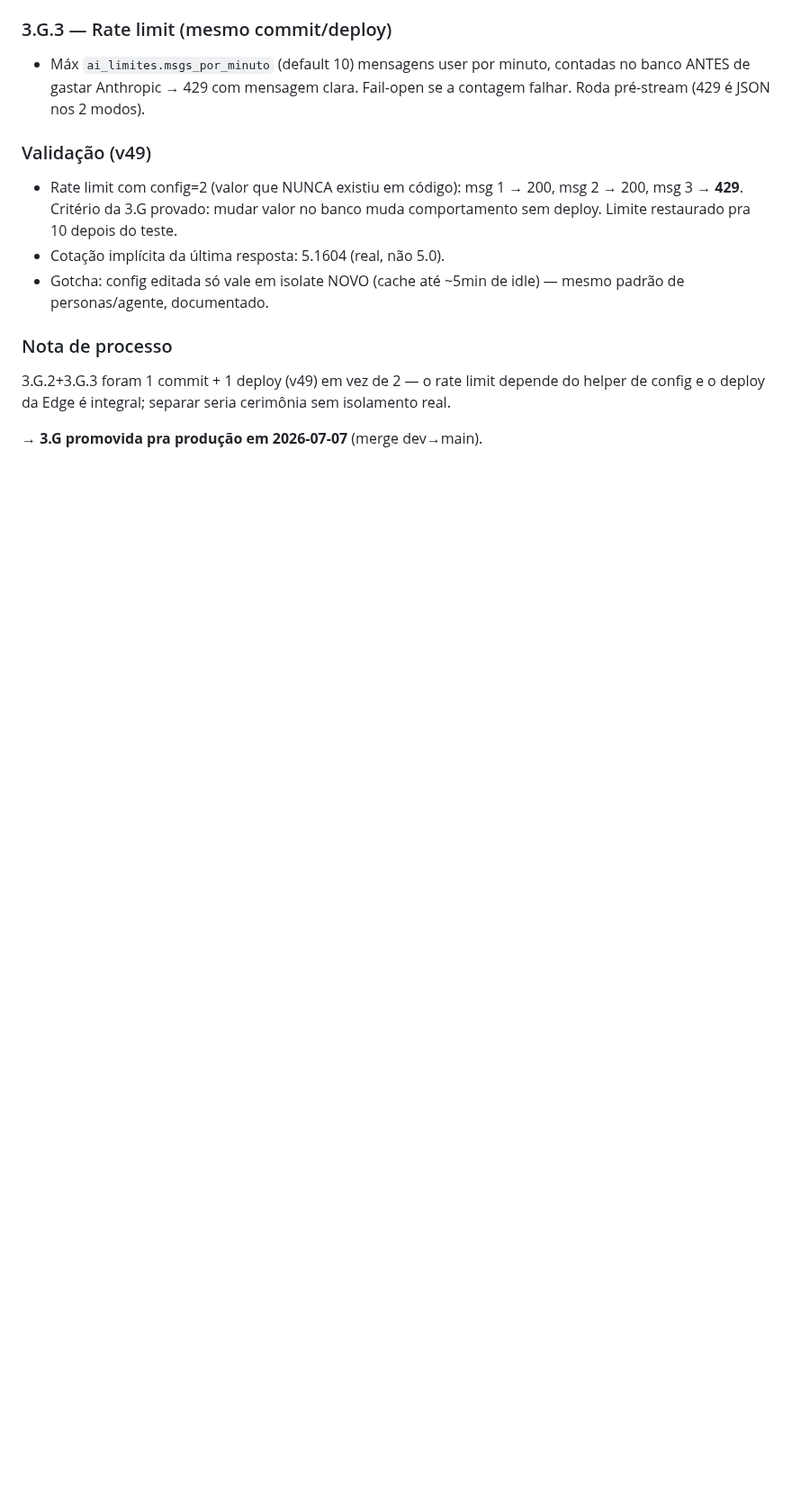
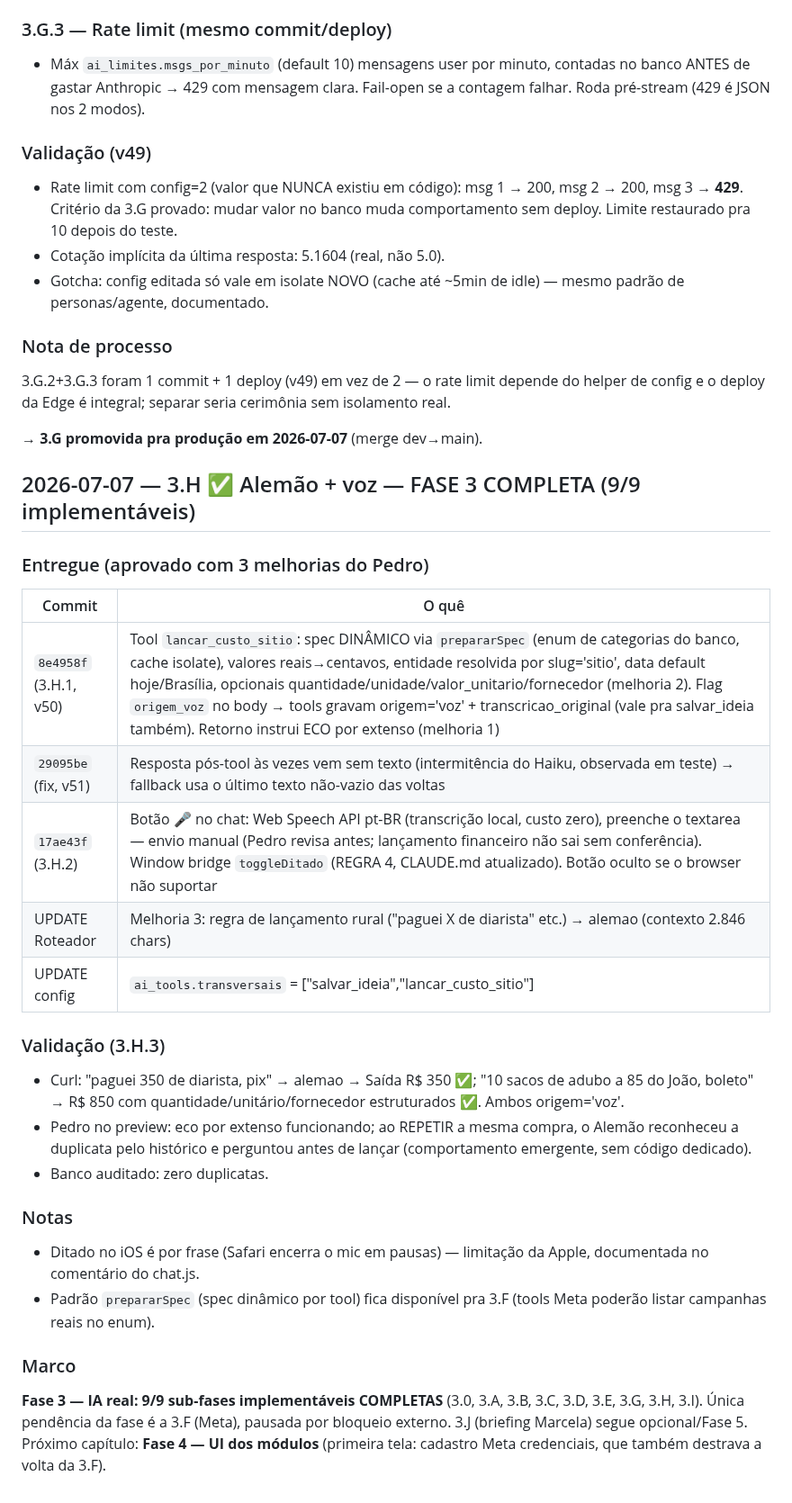
Before and after one commit to pedropertel/assistente-v4, a Markdown page: 080 - Dev Log/Dev Log — 2026-07.md, the part around the change. Shown at 90% size. Drawn GitHub-style; blank space fills up the shorter version.

Commit message:
docs(3.H): fechamento — Alemão + voz completa, FASE 3 9/9 implementáveis 🏁
Co-Authored-By: Claude Fable 5 <noreply@anthropic.com>

```diff
--- a/080 - Dev Log/Dev Log — 2026-07.md
+++ b/080 - Dev Log/Dev Log — 2026-07.md
@@ -265,3 +265,41 @@ rate limit depende do helper de config e o deploy da Edge é
 integral; separar seria cerimônia sem isolamento real.
 
 → **3.G promovida pra produção em 2026-07-07** (merge dev→main).
+
+## 2026-07-07 — 3.H ✅ Alemão + voz — FASE 3 COMPLETA (9/9 implementáveis)
+
+### Entregue (aprovado com 3 melhorias do Pedro)
+
+| Commit | O quê |
+|---|---|
+| `8e4958f` (3.H.1, v50) | Tool `lancar_custo_sitio`: spec DINÂMICO via `prepararSpec` (enum de categorias do banco, cache isolate), valores reais→centavos, entidade resolvida por slug='sitio', data default hoje/Brasília, opcionais quantidade/unidade/valor_unitario/fornecedor (melhoria 2). Flag `origem_voz` no body → tools gravam origem='voz' + transcricao_original (vale pra salvar_ideia também). Retorno instrui ECO por extenso (melhoria 1) |
+| `29095be` (fix, v51) | Resposta pós-tool às vezes vem sem texto (intermitência do Haiku, observada em teste) → fallback usa o último texto não-vazio das voltas |
+| `17ae43f` (3.H.2) | Botão 🎤 no chat: Web Speech API pt-BR (transcrição local, custo zero), preenche o textarea — envio manual (Pedro revisa antes; lançamento financeiro não sai sem conferência). Window bridge `toggleDitado` (REGRA 4, CLAUDE.md atualizado). Botão oculto se o browser não suportar |
+| UPDATE Roteador | Melhoria 3: regra de lançamento rural ("paguei X de diarista" etc.) → alemao (contexto 2.846 chars) |
+| UPDATE config | `ai_tools.transversais` = ["salvar_ideia","lancar_custo_sitio"] |
+
+### Validação (3.H.3)
+
+- Curl: "paguei 350 de diarista, pix" → alemao → Saída R$ 350 ✅;
+  "10 sacos de adubo a 85 do João, boleto" → R$ 850 com
+  quantidade/unitário/fornecedor estruturados ✅. Ambos origem='voz'.
+- Pedro no preview: eco por extenso funcionando; ao REPETIR a mesma
+  compra, o Alemão reconheceu a duplicata pelo histórico e perguntou
+  antes de lançar (comportamento emergente, sem código dedicado).
+- Banco auditado: zero duplicatas.
+
+### Notas
+
+- Ditado no iOS é por frase (Safari encerra o mic em pausas) —
+  limitação da Apple, documentada no comentário do chat.js.
+- Padrão `prepararSpec` (spec dinâmico por tool) fica disponível
+  pra 3.F (tools Meta poderão listar campanhas reais no enum).
+
+### Marco
+
+**Fase 3 — IA real: 9/9 sub-fases implementáveis COMPLETAS**
+(3.0, 3.A, 3.B, 3.C, 3.D, 3.E, 3.G, 3.H, 3.I). Única pendência da
+fase é a 3.F (Meta), pausada por bloqueio externo. 3.J (briefing
+Marcela) segue opcional/Fase 5. Próximo capítulo: **Fase 4 — UI
+dos módulos** (primeira tela: cadastro Meta credenciais, que também
+destrava a volta da 3.F).
```
Also changed, not shown: Backlog — Tarefas Pequenas.md (+1 -1 lines), STATUS.md (+2 -2 lines).
